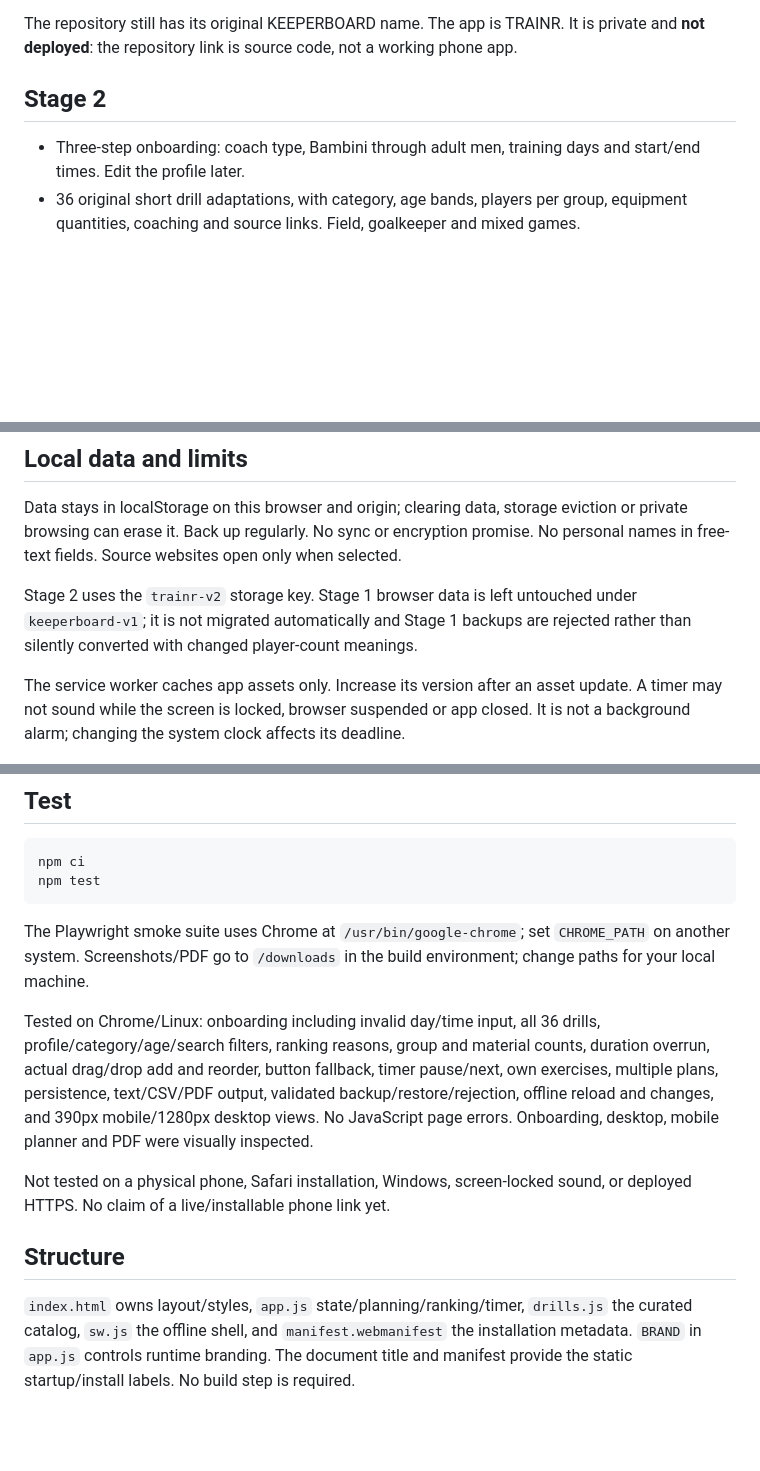
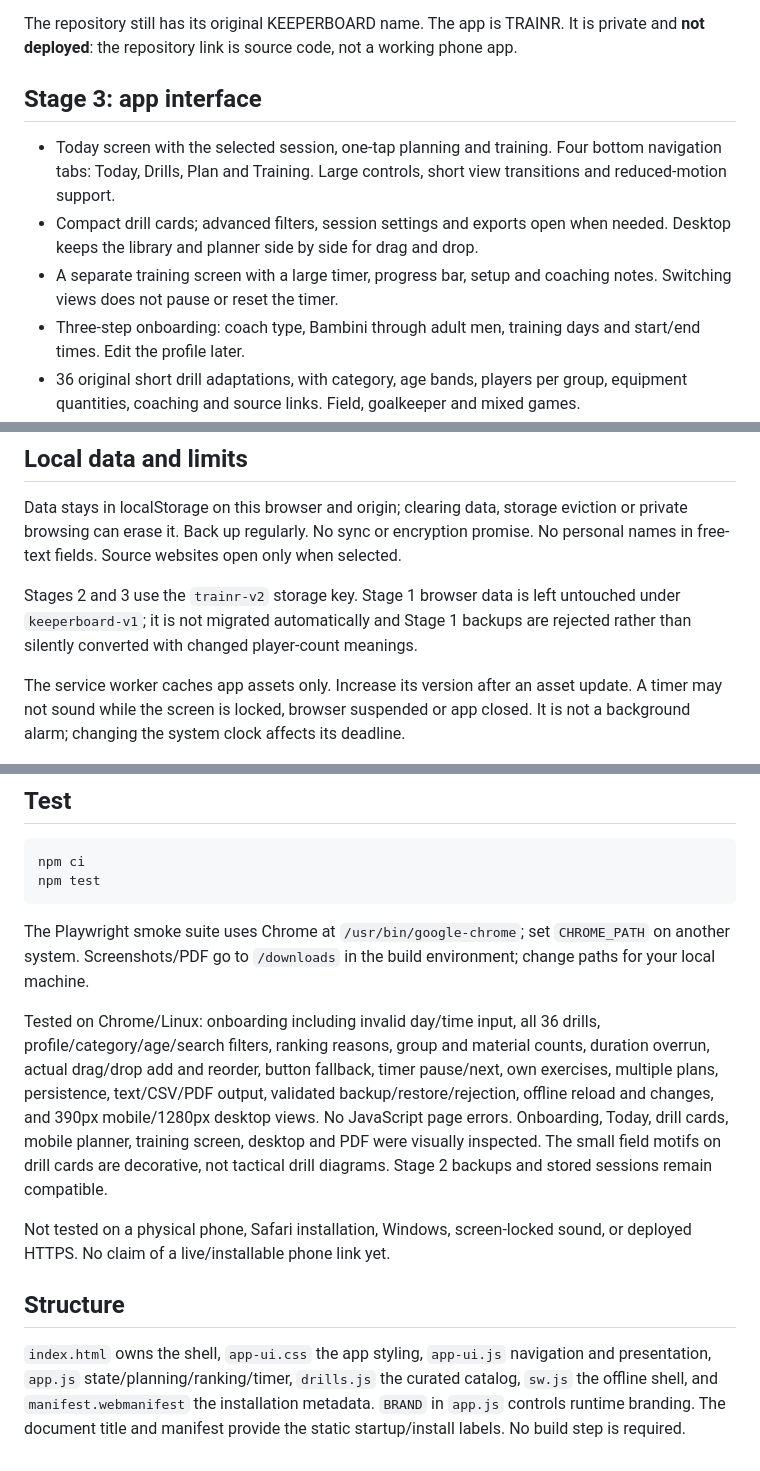
Before and after one commit to Bronkostylez/KEEPERBOARD, a Markdown page: README.md, 3 parts joined by grey strips. Drawn GitHub-style; blank space fills up the shorter version.

```diff
--- a/README.md
+++ b/README.md
@@ -4,8 +4,11 @@ A local football training planner for outfield coaches, goalkeeper coaches and m
 
 The repository still has its original KEEPERBOARD name. The app is TRAINR. It is private and **not deployed**: the repository link is source code, not a working phone app.
 
-## Stage 2
+## Stage 3: app interface
 
+- Today screen with the selected session, one-tap planning and training. Four bottom navigation tabs: Today, Drills, Plan and Training. Large controls, short view transitions and reduced-motion support.
+- Compact drill cards; advanced filters, session settings and exports open when needed. Desktop keeps the library and planner side by side for drag and drop.
+- A separate training screen with a large timer, progress bar, setup and coaching notes. Switching views does not pause or reset the timer.
 - Three-step onboarding: coach type, Bambini through adult men, training days and start/end times. Edit the profile later.
 - 36 original short drill adaptations, with category, age bands, players per group, equipment quantities, coaching and source links. Field, goalkeeper and mixed games.
 - Search plus category, coach-type and age filters. Add your own drills locally.
@@ -43,7 +46,7 @@ Bambini should have broad playful ball experiences, not fixed goalkeeper special
 
 Data stays in localStorage on this browser and origin; clearing data, storage eviction or private browsing can erase it. Back up regularly. No sync or encryption promise. No personal names in free-text fields. Source websites open only when selected.
 
-Stage 2 uses the `trainr-v2` storage key. Stage 1 browser data is left untouched under `keeperboard-v1`; it is not migrated automatically and Stage 1 backups are rejected rather than silently converted with changed player-count meanings.
+Stages 2 and 3 use the `trainr-v2` storage key. Stage 1 browser data is left untouched under `keeperboard-v1`; it is not migrated automatically and Stage 1 backups are rejected rather than silently converted with changed player-count meanings.
 
 The service worker caches app assets only. Increase its version after an asset update. A timer may not sound while the screen is locked, browser suspended or app closed. It is not a background alarm; changing the system clock affects its deadline.
 
@@ -56,10 +59,10 @@ npm test
 
 The Playwright smoke suite uses Chrome at `/usr/bin/google-chrome`; set `CHROME_PATH` on another system. Screenshots/PDF go to `/downloads` in the build environment; change paths for your local machine.
 
-Tested on Chrome/Linux: onboarding including invalid day/time input, all 36 drills, profile/category/age/search filters, ranking reasons, group and material counts, duration overrun, actual drag/drop add and reorder, button fallback, timer pause/next, own exercises, multiple plans, persistence, text/CSV/PDF output, validated backup/restore/rejection, offline reload and changes, and 390px mobile/1280px desktop views. No JavaScript page errors. Onboarding, desktop, mobile planner and PDF were visually inspected.
+Tested on Chrome/Linux: onboarding including invalid day/time input, all 36 drills, profile/category/age/search filters, ranking reasons, group and material counts, duration overrun, actual drag/drop add and reorder, button fallback, timer pause/next, own exercises, multiple plans, persistence, text/CSV/PDF output, validated backup/restore/rejection, offline reload and changes, and 390px mobile/1280px desktop views. No JavaScript page errors. Onboarding, Today, drill cards, mobile planner, training screen, desktop and PDF were visually inspected. The small field motifs on drill cards are decorative, not tactical drill diagrams. Stage 2 backups and stored sessions remain compatible.
 
 Not tested on a physical phone, Safari installation, Windows, screen-locked sound, or deployed HTTPS. No claim of a live/installable phone link yet.
 
 ## Structure
 
-`index.html` owns layout/styles, `app.js` state/planning/ranking/timer, `drills.js` the curated catalog, `sw.js` the offline shell, and `manifest.webmanifest` the installation metadata. `BRAND` in `app.js` controls runtime branding. The document title and manifest provide the static startup/install labels. No build step is required.
+`index.html` owns the shell, `app-ui.css` the app styling, `app-ui.js` navigation and presentation, `app.js` state/planning/ranking/timer, `drills.js` the curated catalog, `sw.js` the offline shell, and `manifest.webmanifest` the installation metadata. `BRAND` in `app.js` controls runtime branding. The document title and manifest provide the static startup/install labels. No build step is required.
```
